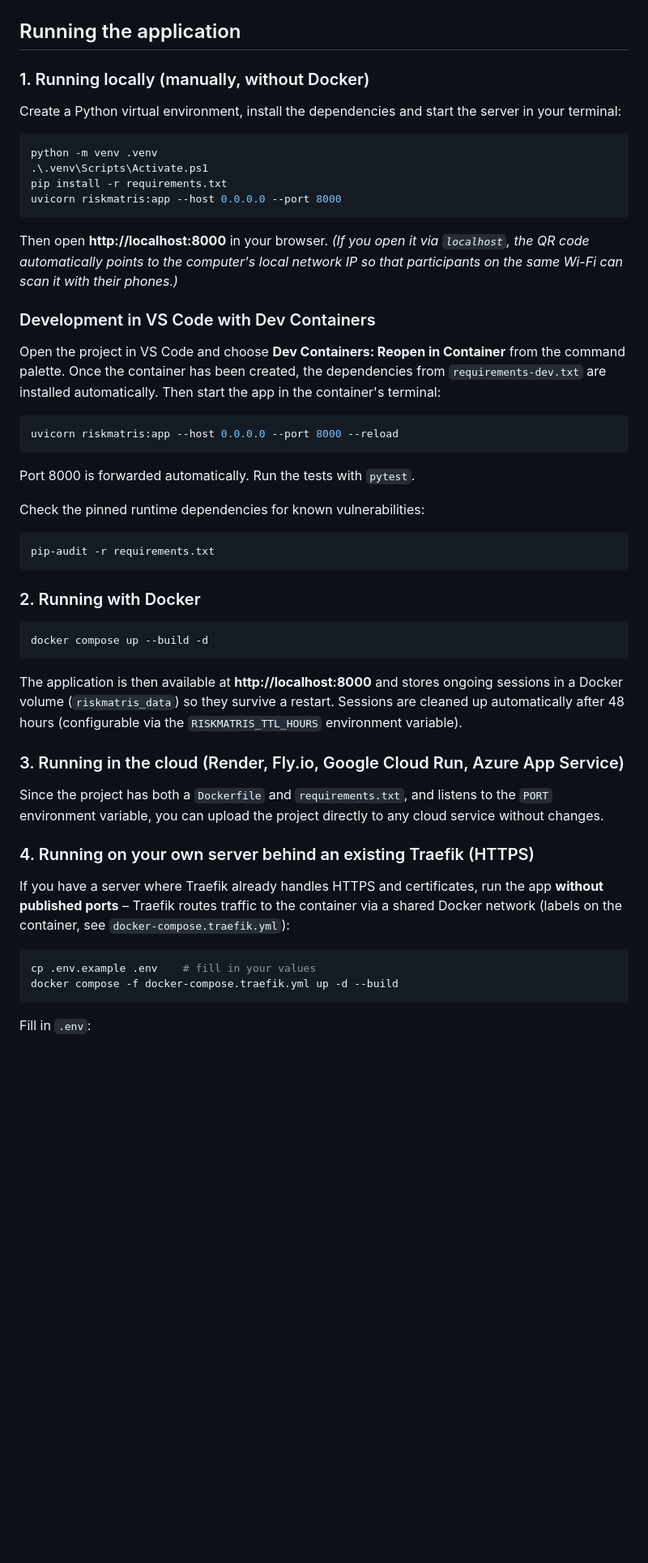
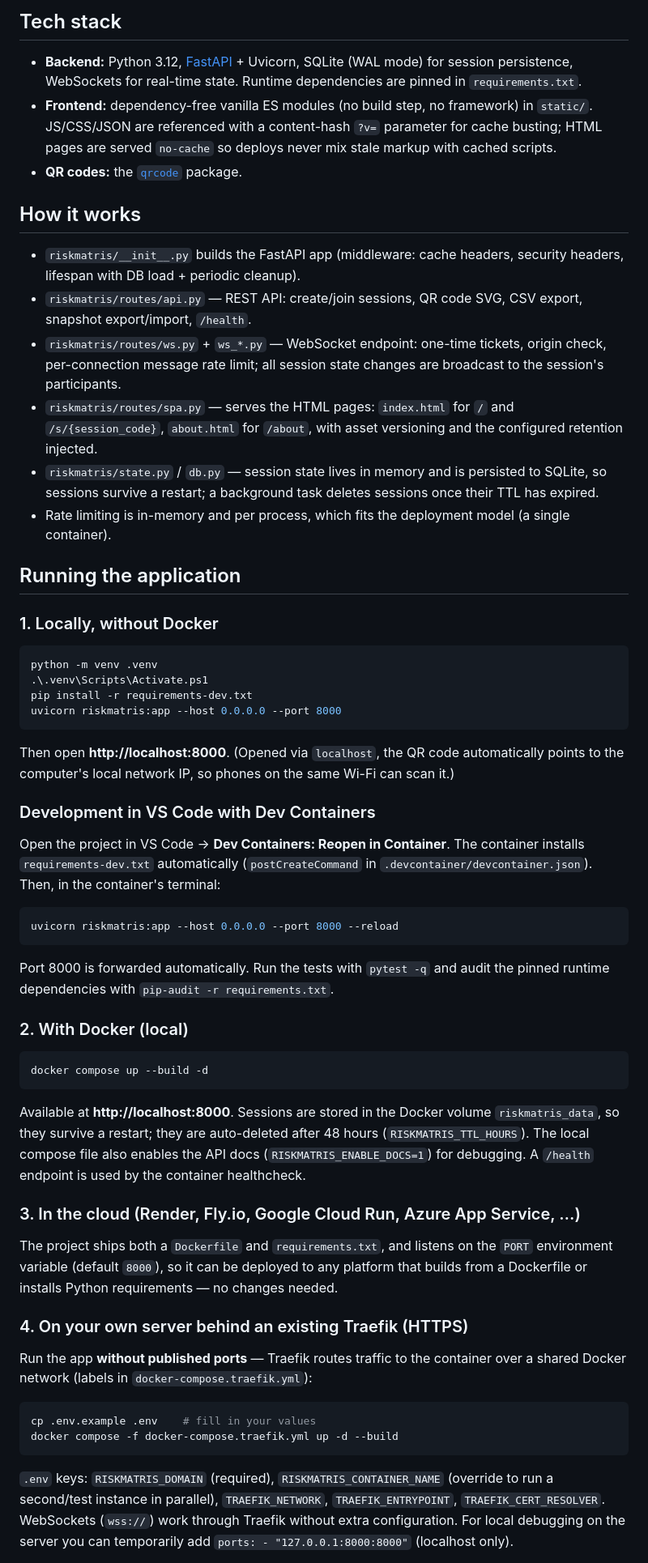
Before and after one commit to daguwar/riskmatris, a Markdown page: README.md, the part around one of its changes. Shown at 81% size. GitHub-like rendering; blank space fills up the shorter version.

````diff
--- a/README.md
+++ b/README.md
@@ -29,56 +26,61 @@ An open, interactive real-time web application for running group risk assessment
+## Tech stack
+
+- **Backend:** Python 3.12, [FastAPI](https://fastapi.tiangolo.com) + Uvicorn, SQLite (WAL mode) for session persistence, WebSockets for real-time state. Runtime dependencies are pinned in `requirements.txt`.
+- **Frontend:** dependency-free vanilla ES modules (no build step, no framework) in `static/`. JS/CSS/JSON are referenced with a content-hash `?v=` parameter for cache busting; HTML pages are served `no-cache` so deploys never mix stale markup with cached scripts.
+- **QR codes:** the [`qrcode`](https://pypi.org/project/qrcode/) package.
+
+## How it works
+
+- `riskmatris/__init__.py` builds the FastAPI app (middleware: cache headers, security headers, lifespan with DB load + periodic cleanup).
+- `riskmatris/routes/api.py` — REST API: create/join sessions, QR code SVG, CSV export, snapshot export/import, `/health`.
+- `riskmatris/routes/ws.py` + `ws_*.py` — WebSocket endpoint: one-time tickets, origin check, per-connection message rate limit; all session state changes are broadcast to the session's participants.
+- `riskmatris/routes/spa.py` — serves the HTML pages: `index.html` for `/` and `/s/{session_code}`, `about.html` for `/about`, with asset versioning and the configured retention injected.
+- `riskmatris/state.py` / `db.py` — session state lives in memory and is persisted to SQLite, so sessions survive a restart; a background task deletes sessions once their TTL has expired.
+- Rate limiting is in-memory and per process, which fits the deployment model (a single container).
 
 ## Running the application
 
-### 1. Running locally (manually, without Docker)
-
-Create a Python virtual environment, install the dependencies and start the server in your terminal:
+### 1. Locally, without Docker
 
 ```powershell
 python -m venv .venv
 .\.venv\Scripts\Activate.ps1
-pip install -r requirements.txt
+pip install -r requirements-dev.txt
 uvicorn riskmatris:app --host 0.0.0.0 --port 8000
 ```
 
-Then open **http://localhost:8000** in your browser.
-*(If you open it via `localhost`, the QR code automatically points to the computer's local network IP so that participants on the same Wi-Fi can scan it with their phones.)*
+Then open **http://localhost:8000**. (Opened via `localhost`, the QR code automatically points to the computer's local network IP, so phones on the same Wi-Fi can scan it.)
 
 ### Development in VS Code with Dev Containers
 
-Open the project in VS Code and choose **Dev Containers: Reopen in Container** from the command palette. Once the container has been created, the dependencies from `requirements-dev.txt` are installed automatically. Then start the app in the container's terminal:
+Open the project in VS Code → **Dev Containers: Reopen in Container**. The container installs `requirements-dev.txt` automatically (`postCreateCommand` in `.devcontainer/devcontainer.json`). Then, in the container's terminal:
 
 ```bash
 uvicorn riskmatris:app --host 0.0.0.0 --port 8000 --reload
 ```
 
-Port 8000 is forwarded automatically. Run the tests with `pytest`.
+Port 8000 is forwarded automatically. Run the tests with `pytest -q` and audit the pinned runtime dependencies with `pip-audit -r requirements.txt`.
 
-Check the pinned runtime dependencies for known vulnerabilities:
-
-```bash
-pip-audit -r requirements.txt
-```
-
-### 2. Running with Docker
+### 2. With Docker (local)
 
 ```bash
 docker compose up --build -d
 ```
 
-The application is then available at **http://localhost:8000** and stores ongoing sessions in a Docker volume (`riskmatris_data`) so they survive a restart. Sessions are cleaned up automatically after 48 hours (configurable via the `RISKMATRIS_TTL_HOURS` environment variable).
+Available at **http://localhost:8000**. Sessions are stored in the Docker volume `riskmatris_data`, so they survive a restart; they are auto-deleted after 48 hours (`RISKMATRIS_TTL_HOURS`). The local compose file also enables the API docs (`RISKMATRIS_ENABLE_DOCS=1`) for debugging. A `/health` endpoint is used by the container healthcheck.
 
-### 3. Running in the cloud (Render, Fly.io, Google Cloud Run, Azure App Service)
+### 3. In the cloud (Render, Fly.io, Google Cloud Run, Azure App Service, …)
 
-Since the project has both a `Dockerfile` and `requirements.txt`, and listens to the `PORT` environment variable, you can upload the project directly to any cloud service without changes.
+The project ships both a `Dockerfile` and `requirements.txt`, and listens on the `PORT` environment variable (default `8000`), so it can be deployed to any platform that builds from a Dockerfile or installs Python requirements — no changes needed.
 
-### 4. Running on your own server behind an existing Traefik (HTTPS)
+### 4. On your own server behind an existing Traefik (HTTPS)
 
-If you have a server where Traefik already handles HTTPS and certificates, run the app **without published ports** – Traefik routes traffic to the container via a shared Docker network (labels on the container, see `docker-compose.traefik.yml`):
+Run the app **without published ports** — Traefik routes traffic to the container over a shared Docker network (labels in `docker-compose.traefik.yml`):
 
 ```bash
 cp .env.example .env    # fill in your values
 docker compose -f docker-compose.traefik.yml up -d --build
 ```
 
-Fill in `.env`:
+`.env` keys: `RISKMATRIS_DOMAIN` (required), `RISKMATRIS_CONTAINER_NAME` (override to run a second/test instance in parallel), `TRAEFIK_NETWORK`, `TRAEFIK_ENTRYPOINT`, `TRAEFIK_CERT_RESOLVER`. WebSockets (`wss://`) work through Traefik without extra configuration. For local debugging on the server you can temporarily add `ports: - "127.0.0.1:8000:8000"` (localhost only).
 
````
Also changed, not shown: other parts of README.md (+90 -47 lines).
